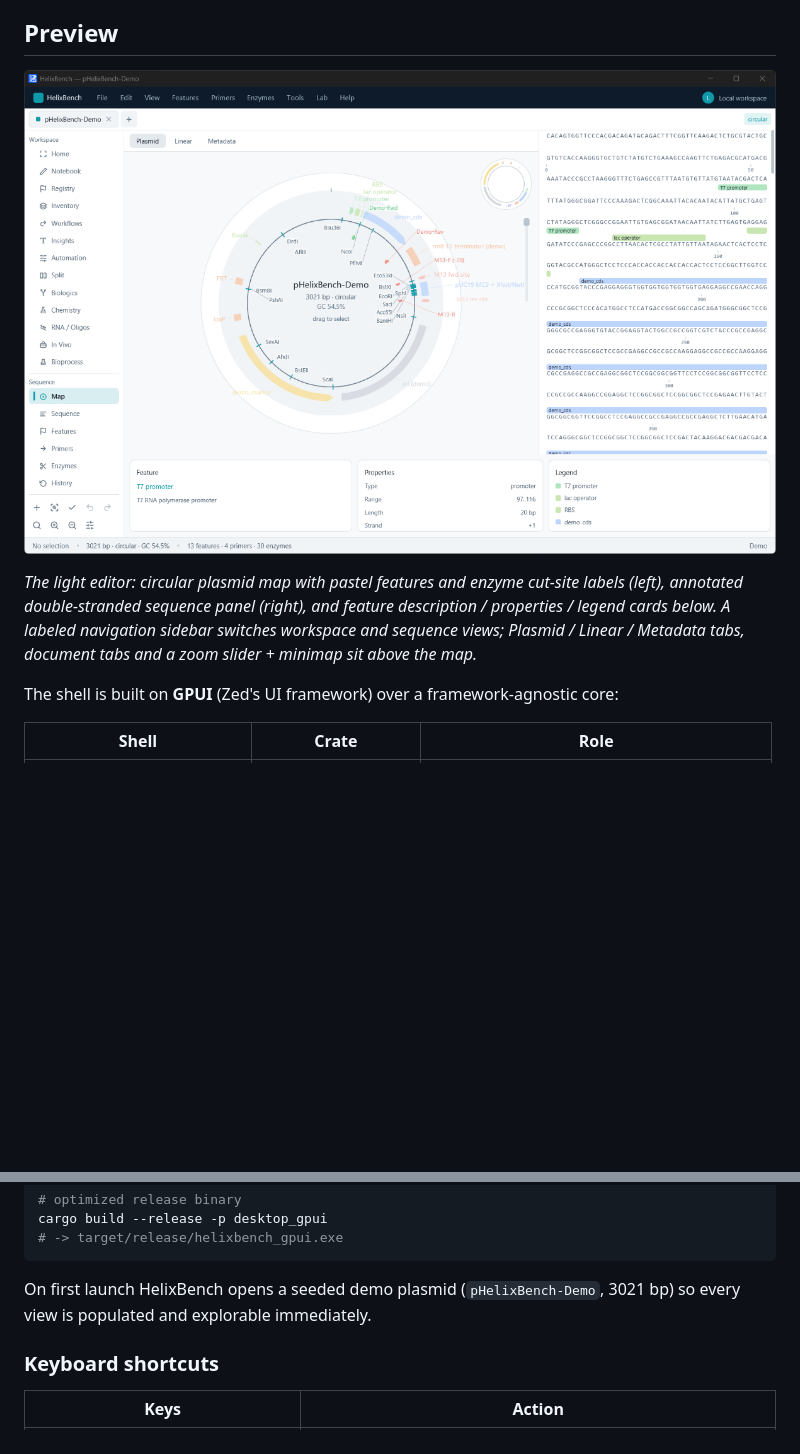
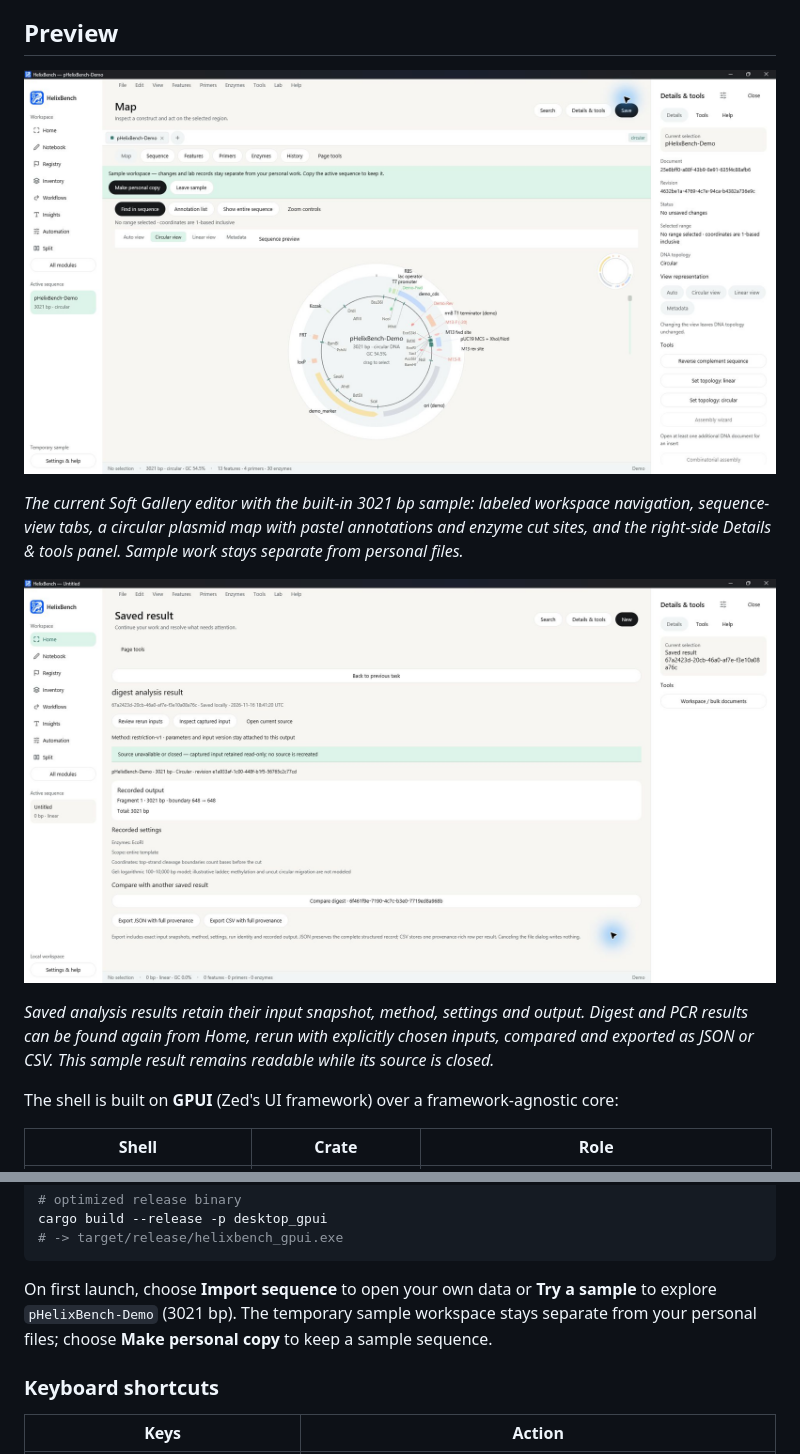
Before and after one commit to ShaikMoosa/helixbench, a Markdown page: README.md, 2 parts joined by grey strips. Rendered like a GitHub page; pictures changed too: docs/saved-analysis-result.png (added), docs/screenshot.png; blank space fills up the shorter version.

Commit message:
docs: refresh README with current native interface screenshots

````diff
--- a/README.md
+++ b/README.md
@@ -33,8 +33,13 @@ disk; saves are atomic and versioned. There is no cloud, no telemetry, and no si
 
-*The light editor: circular plasmid map with pastel features and enzyme cut-site labels (left),
-annotated double-stranded sequence panel (right), and feature description / properties / legend
-cards below. A labeled navigation sidebar switches workspace and sequence views; Plasmid / Linear /
-Metadata tabs, document tabs and a zoom slider + minimap sit above the map.*
+*The current Soft Gallery editor with the built-in 3021 bp sample: labeled workspace navigation,
+sequence-view tabs, a circular plasmid map with pastel annotations and enzyme cut sites, and the
+right-side Details & tools panel. Sample work stays separate from personal files.*
+
+![HelixBench saved digest result showing captured input, recorded settings, rerun, comparison and export actions](docs/saved-analysis-result.png)
+
+*Saved analysis results retain their input snapshot, method, settings and output. Digest and PCR
+results can be found again from Home, rerun with explicitly chosen inputs, compared and exported
+as JSON or CSV. This sample result remains readable while its source is closed.*
 
 The shell is built on **GPUI** (Zed's UI framework) over a framework-agnostic core:
 
@@ -155,8 +160,9 @@ cargo build --release -p desktop_gpui
 # -> target/release/helixbench_gpui.exe
 ```
 
-On first launch HelixBench opens a seeded demo plasmid (`pHelixBench-Demo`, 3021 bp) so every view
-is populated and explorable immediately.
+On first launch, choose **Import sequence** to open your own data or **Try a sample** to explore
+`pHelixBench-Demo` (3021 bp). The temporary sample workspace stays separate from your personal
+files; choose **Make personal copy** to keep a sample sequence.
 
 ### Keyboard shortcuts
 
````
Also changed, not shown: other parts of README.md (+1 -1 lines).
